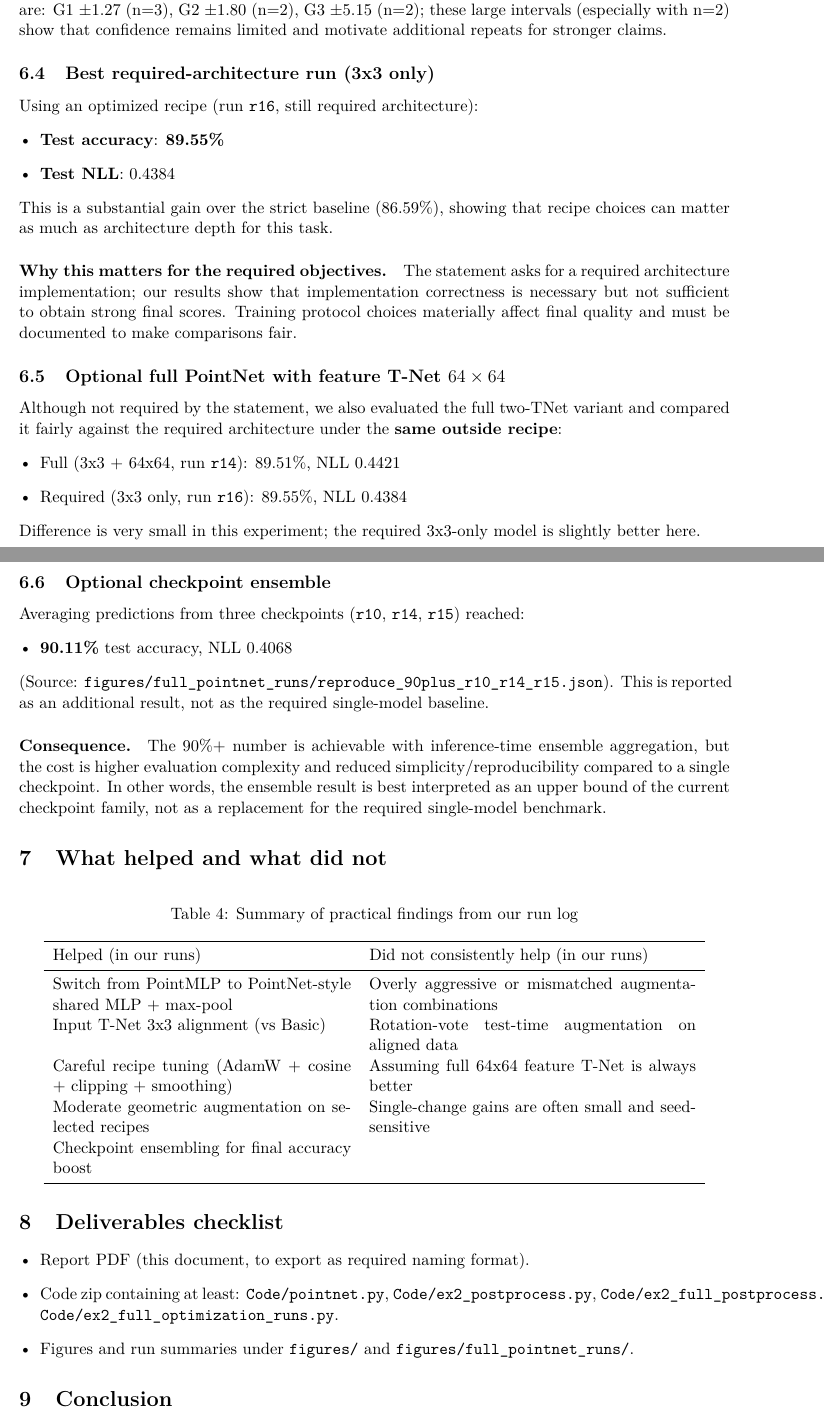
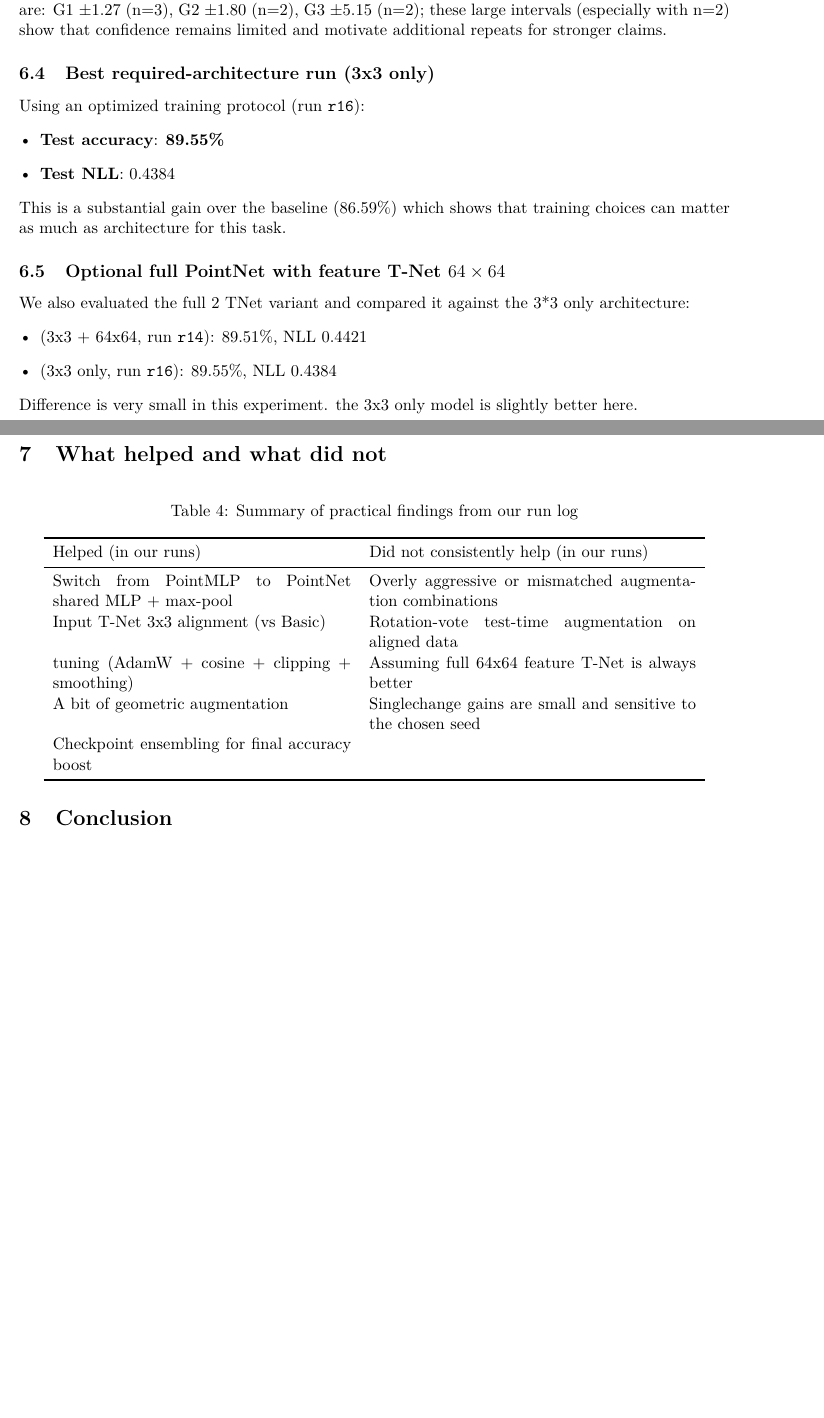
Before and after one commit to Gontary101/pointnet_chechin, a LaTeX paper (3DML_REPORT_FINAL.tex): two parts of pages 10 and 12 of 13 before the commit and two parts of pages 10 and 12 of 12 after it, joined at a grey line, cut so that both start at the same text, the shorter picture padded with empty space. Compiled offline with pdfLaTeX.

Commit message:
stuffing

```diff
--- a/3DML_REPORT_FINAL.tex
+++ b/3DML_REPORT_FINAL.tex
@@ -342,22 +342,20 @@ In particular, single-run improvements below roughly 0.3--0.5 points are weak ev
 For completeness, approximate 95\% CI half-widths on accuracy are: G1 $\pm$1.27 (n=3), G2 $\pm$1.80 (n=2), G3 $\pm$5.15 (n=2); these large intervals (especially with n=2) show that confidence remains limited and motivate additional repeats for stronger claims.
 
 \subsection{Best required-architecture run (3x3 only)}
-Using an optimized recipe (run \texttt{r16}, still required architecture):
+Using an optimized training protocol (run \texttt{r16}):
 \begin{itemize}[leftmargin=*]
   \item \textbf{Test accuracy}: \textbf{89.55\%}
   \item \textbf{Test NLL}: 0.4384
 \end{itemize}
-This is a substantial gain over the strict baseline (86.59\%), showing that recipe choices can matter as much as architecture depth for this task.
-\paragraph{Why this matters for the required objectives.}
-The statement asks for a required architecture implementation; our results show that implementation correctness is necessary but not sufficient to obtain strong final scores. Training protocol choices materially affect final quality and must be documented to make comparisons fair.
+This is a substantial gain over the baseline (86.59\%) which shows that training choices can matter as much as architecture for this task.
 
 \subsection{Optional full PointNet with feature T-Net $64\times64$}
-Although not required by the statement, we also evaluated the full two-TNet variant and compared it fairly against the required architecture under the \textbf{same outside recipe}:
+We also evaluated the full 2 TNet variant and compared it against the 3*3 only architecture:
 \begin{itemize}[leftmargin=*]
-  \item Full (3x3 + 64x64, run \texttt{r14}): 89.51\%, NLL 0.4421
-  \item Required (3x3 only, run \texttt{r16}): 89.55\%, NLL 0.4384
+  \item (3x3 + 64x64, run \texttt{r14}): 89.51\%, NLL 0.4421
+  \item (3x3 only, run \texttt{r16}): 89.55\%, NLL 0.4384
 \end{itemize}
-Difference is very small in this experiment; the required 3x3-only model is slightly better here.
+Difference is very small in this experiment. the 3x3 only model is slightly better here.
 
 \begin{figure}[H]
   \centering
@@ -402,16 +400,6 @@ Difference is very small in this experiment; the required 3x3-only model is slig
 \noindent\textbf{Discussion.}
 Figures~\ref{fig:arch_compare_same_recipe}, \ref{fig:full64_extra_1}, and \ref{fig:full64_extra_2} support a key practical point: the full two-TNet variant is not automatically superior under all recipes. In our matched comparison, the required architecture is slightly better, which is why we keep required and optional conclusions clearly separated.
 
-\subsection{Optional checkpoint ensemble}
-Averaging predictions from three checkpoints (\texttt{r10}, \texttt{r14}, \texttt{r15}) reached:
-\begin{itemize}[leftmargin=*]
-  \item \textbf{90.11\%} test accuracy, NLL 0.4068
-\end{itemize}
-(Source: \texttt{figures/full\_pointnet\_runs/reproduce\_90plus\_r10\_r14\_r15.json}).
-This is reported as an additional result, not as the required single-model baseline.
-\paragraph{Consequence.}
-The 90\%+ number is achievable with inference-time ensemble aggregation, but the cost is higher evaluation complexity and reduced simplicity/reproducibility compared to a single checkpoint.
-In other words, the ensemble result is best interpreted as an upper bound of the current checkpoint family, not as a replacement for the required single-model benchmark.
 
 \section{What helped and what did not}
 \begin{table}[H]
@@ -421,21 +409,15 @@ In other words, the ensemble result is best interpreted as an upper bound of the
 \toprule
 Helped (in our runs) & Did not consistently help (in our runs) \\
 \midrule
-Switch from PointMLP to PointNet-style shared MLP + max-pool & Overly aggressive or mismatched augmentation combinations \\
+Switch from PointMLP to PointNet shared MLP + max-pool & Overly aggressive or mismatched augmentation combinations \\
 Input T-Net 3x3 alignment (vs Basic) & Rotation-vote test-time augmentation on aligned data \\
-Careful recipe tuning (AdamW + cosine + clipping + smoothing) & Assuming full 64x64 feature T-Net is always better \\
-Moderate geometric augmentation on selected recipes & Single-change gains are often small and seed-sensitive \\
+tuning (AdamW + cosine + clipping + smoothing) & Assuming full 64x64 feature T-Net is always better \\
+A bit of geometric augmentation & Singlechange gains are small and sensitive to the chosen seed \\
 Checkpoint ensembling for final accuracy boost & \\
 \bottomrule
 \end{tabular}
 \end{table}
 
-\section{Deliverables checklist}
-\begin{itemize}[leftmargin=*]
-  \item Report PDF (this document, to export as required naming format).
-  \item Code zip containing at least: \texttt{Code/pointnet.py}, \texttt{Code/ex2\_postprocess.py}, \texttt{Code/ex2\_full\_postprocess.py}, \texttt{Code/ex2\_full\_optimization\_runs.py}.
-  \item Figures and run summaries under \texttt{figures/} and \texttt{figures/full\_pointnet\_runs/}.
-\end{itemize}
 
 \section{Conclusion}
 All questions in the statement were addressed with quantitative results and comparisons.
```
Also changed, not shown: 3DML_REPORT_FINAL.tex (6 more changed lines).
